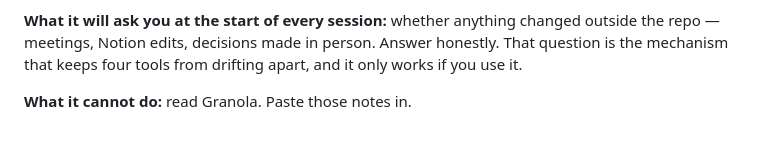
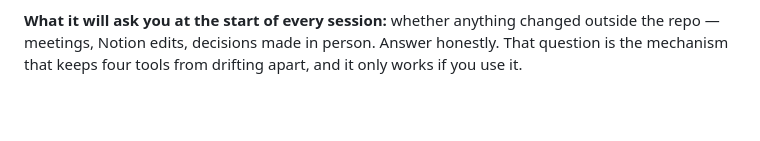
Before and after one commit to David-Chousal/S.C.O.U.T., a Markdown page: CLAUDE.md, the part around the change. Rendered like a GitHub page; blank space fills up the shorter version.

Commit message:
Refactor CLAUDE.md by removing unnecessary text
Removed redundant lines about session questions and limitations.

```diff
--- a/CLAUDE.md
+++ b/CLAUDE.md
@@ -352,5 +352,3 @@ answer from it — but it's there.
 **What it will ask you at the start of every session:** whether anything changed outside the
 repo — meetings, Notion edits, decisions made in person. Answer honestly. That question is the
 mechanism that keeps four tools from drifting apart, and it only works if you use it.
-
-**What it cannot do:** read Granola. Paste those notes in.
```
